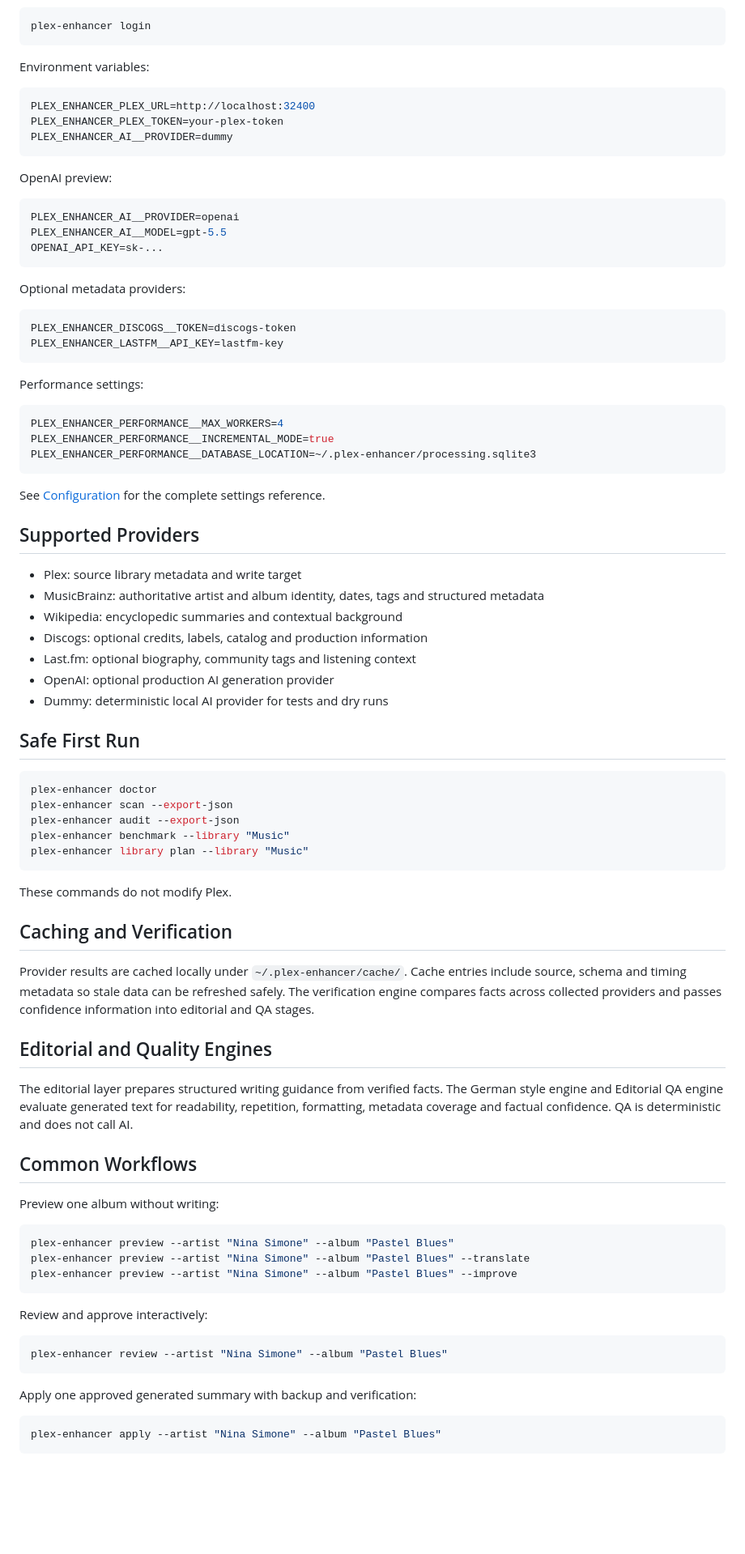
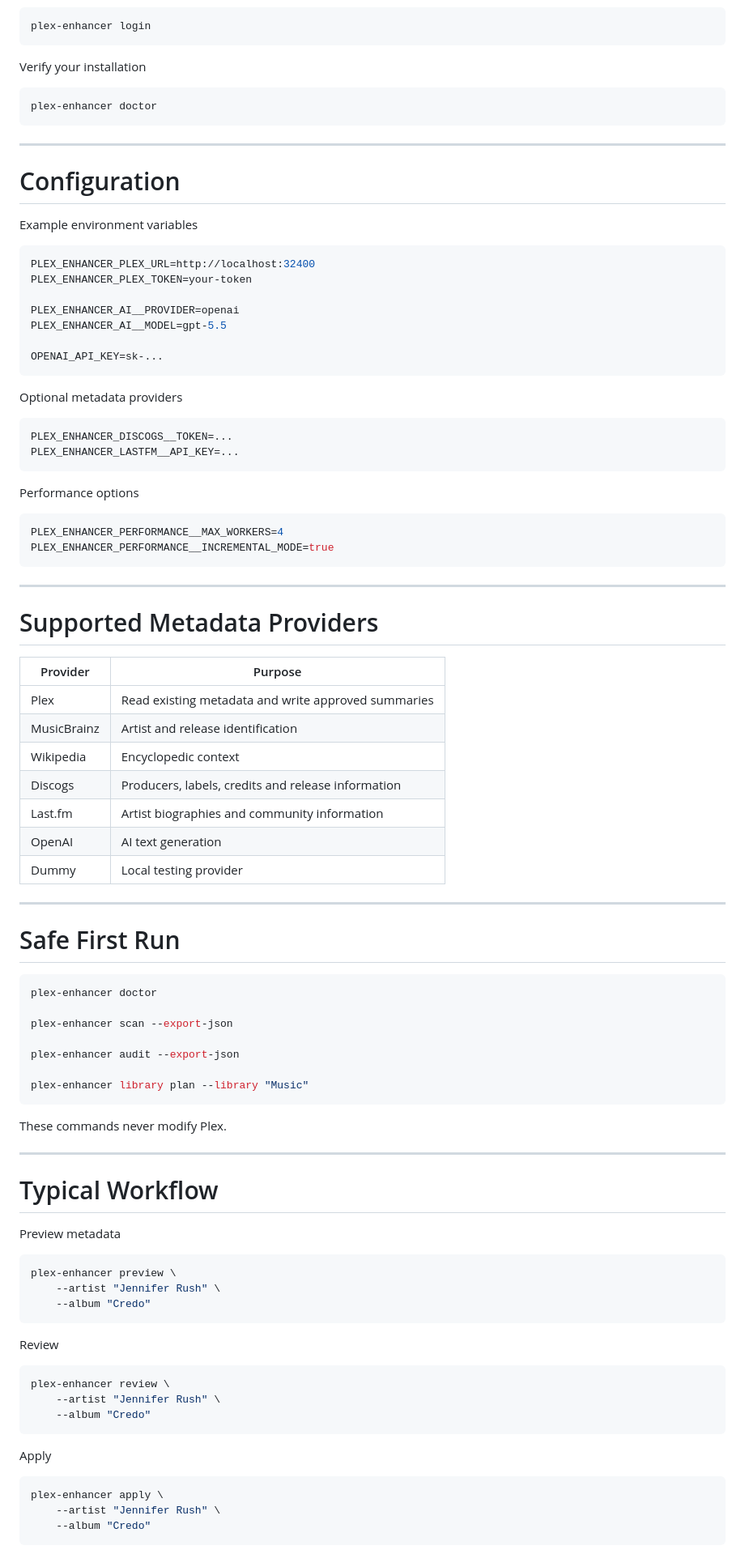
Before and after one commit to amylasehai0z/plex-music-enhancer, a Markdown page: README.md, the part around one of its changes. Shown at 81% size. Drawn GitHub-style; blank space fills up the shorter version.

````diff
--- a/README.md
+++ b/README.md
@@ -44,92 +76,97 @@ Interactive setup:
 plex-enhancer login
 ```
 
-Environment variables:
+Verify your installation
+
+```bash
+plex-enhancer doctor
+```
+
+---
+
+# Configuration
+
+Example environment variables
 
 ```bash
 PLEX_ENHANCER_PLEX_URL=http://localhost:32400
-PLEX_ENHANCER_PLEX_TOKEN=your-plex-token
-PLEX_ENHANCER_AI__PROVIDER=dummy
-```
+PLEX_ENHANCER_PLEX_TOKEN=your-token
 
-OpenAI preview:
-
-```bash
 PLEX_ENHANCER_AI__PROVIDER=openai
 PLEX_ENHANCER_AI__MODEL=gpt-5.5
+
 OPENAI_API_KEY=sk-...
 ```
 
-Optional metadata providers:
+Optional metadata providers
 
 ```bash
-PLEX_ENHANCER_DISCOGS__TOKEN=discogs-token
-PLEX_ENHANCER_LASTFM__API_KEY=lastfm-key
+PLEX_ENHANCER_DISCOGS__TOKEN=...
+PLEX_ENHANCER_LASTFM__API_KEY=...
 ```
 
-Performance settings:
+Performance options
 
 ```bash
 PLEX_ENHANCER_PERFORMANCE__MAX_WORKERS=4
 PLEX_ENHANCER_PERFORMANCE__INCREMENTAL_MODE=true
-PLEX_ENHANCER_PERFORMANCE__DATABASE_LOCATION=~/.plex-enhancer/processing.sqlite3
 ```
 
-See [Configuration](docs/configuration.md) for the complete settings reference.
+---
 
-## Supported Providers
+# Supported Metadata Providers
 
-- Plex: source library metadata and write target
-- MusicBrainz: authoritative artist and album identity, dates, tags and structured metadata
-- Wikipedia: encyclopedic summaries and contextual background
-- Discogs: optional credits, labels, catalog and production information
-- Last.fm: optional biography, community tags and listening context
-- OpenAI: optional production AI generation provider
-- Dummy: deterministic local AI provider for tests and dry runs
+| Provider | Purpose |
+|-----------|---------|
+| Plex | Read existing metadata and write approved summaries |
+| MusicBrainz | Artist and release identification |
+| Wikipedia | Encyclopedic context |
+| Discogs | Producers, labels, credits and release information |
+| Last.fm | Artist biographies and community information |
+| OpenAI | AI text generation |
+| Dummy | Local testing provider |
 
-## Safe First Run
+---
+
+# Safe First Run
 
 ```bash
 plex-enhancer doctor
+
 plex-enhancer scan --export-json
+
 plex-enhancer audit --export-json
-plex-enhancer benchmark --library "Music"
+
 plex-enhancer library plan --library "Music"
 ```
 
-These commands do not modify Plex.
+These commands never modify Plex.
 
-## Caching and Verification
+---
 
-Provider results are cached locally under `~/.plex-enhancer/cache/`. Cache entries include source,
-schema and timing metadata so stale data can be refreshed safely. The verification engine compares
-facts across collected providers and passes confidence information into editorial and QA stages.
+# Typical Workflow
 
-## Editorial and Quality Engines
-
-The editorial layer prepares structured writing guidance from verified facts. The German style
-engine and Editorial QA engine evaluate generated text for readability, repetition, formatting,
-metadata coverage and factual confidence. QA is deterministic and does not call AI.
-
-## Common Workflows
-
-Preview one album without writing:
+Preview metadata
 
 ```bash
-plex-enhancer preview --artist "Nina Simone" --album "Pastel Blues"
-plex-enhancer preview --artist "Nina Simone" --album "Pastel Blues" --translate
-plex-enhancer preview --artist "Nina Simone" --album "Pastel Blues" --improve
+plex-enhancer preview \
+    --artist "Jennifer Rush" \
+    --album "Credo"
 ```
 
-Review and approve interactively:
+Review
 
 ```bash
-plex-enhancer review --artist "Nina Simone" --album "Pastel Blues"
+plex-enhancer review \
+    --artist "Jennifer Rush" \
+    --album "Credo"
 ```
 
-Apply one approved generated summary with backup and verification:
+Apply
 
 ```bash
-plex-enhancer apply --artist "Nina Simone" --album "Pastel Blues"
+plex-enhancer apply \
+    --artist "Jennifer Rush" \
+    --album "Credo"
 ```
 
````
Also changed, not shown: other parts of README.md (+263 -98 lines).
